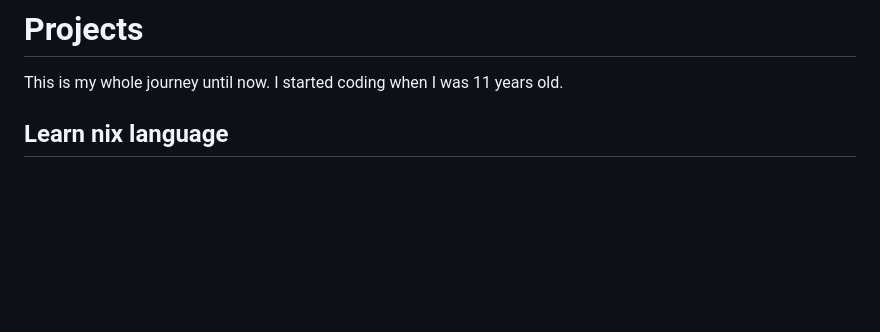
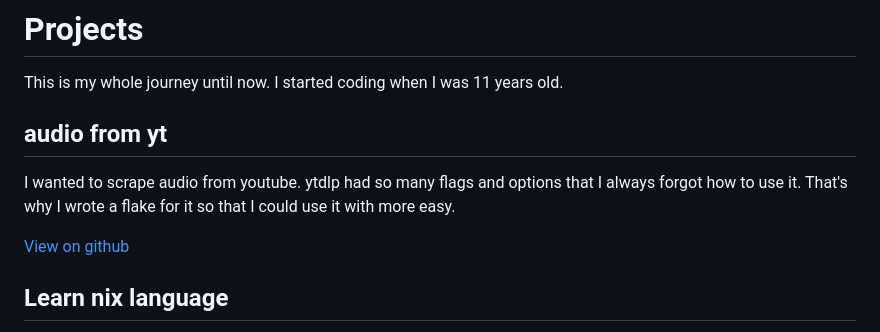
Before and after one commit to SemPruijs/pruijs.net, a Markdown page: site.md, the part around the change. GitHub-like rendering; blank space fills up the shorter version.

Commit message:
add audio-form-yt

```diff
--- a/site.md
+++ b/site.md
@@ -11,6 +11,14 @@ matrix: @qlp:matrix.org
 # Projects
 
 This is my whole journey until now. I started coding when I was 11 years old.
+
+## audio from yt
+
+I wanted to scrape audio from youtube.
+ytdlp had so many flags and options that I always forgot how to use it.
+That's why I wrote a flake for it so that I could use it with more easy.
+
+[View on github](https://github.com/sempruijs/audio-from-yt)
 
 ## Learn nix language
 
```
